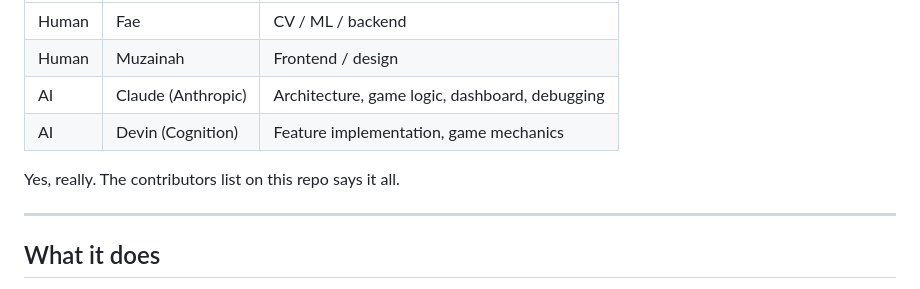
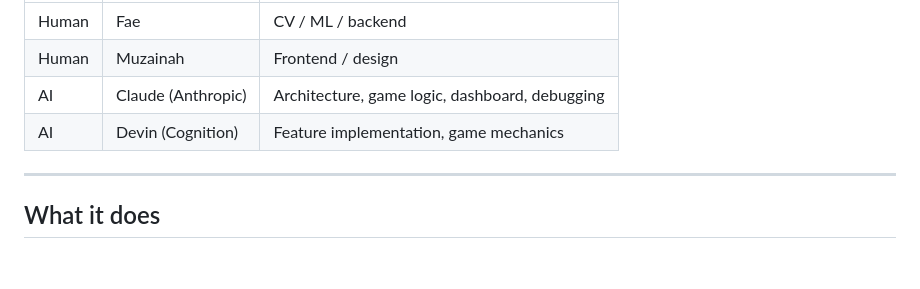
Before and after one commit to faeilana/quasiqinetic, a Markdown page: README.md, the part around the change. GitHub-like rendering; blank space fills up the shorter version.

Commit message:
Clean up README by removing redundant text
Removed unnecessary statement about contributors.

```diff
--- a/README.md
+++ b/README.md
@@ -16,8 +16,6 @@ A browser-based gamified wellness app powered by real-time pose detection. No we
 | Human | Muzainah | Frontend / design |
 | AI | Claude (Anthropic) | Architecture, game logic, dashboard, debugging |
 | AI | Devin (Cognition) | Feature implementation, game mechanics |
-
-Yes, really. The contributors list on this repo says it all.
 
 ---
 
```
